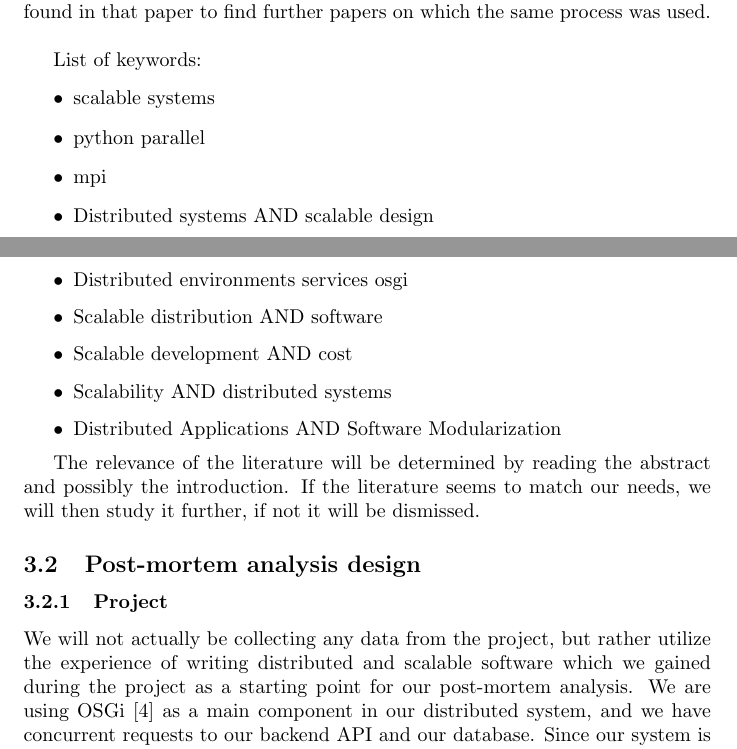
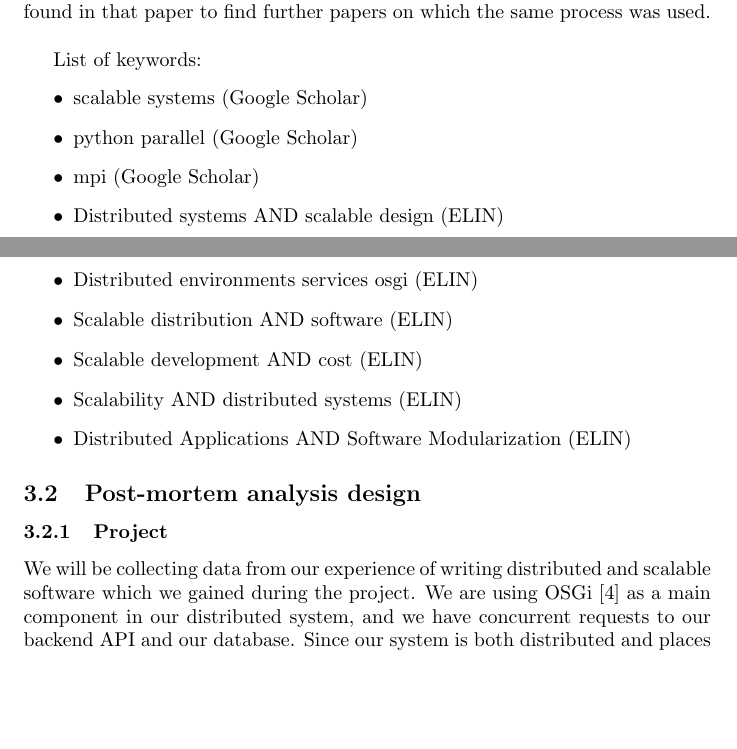
Before and after one commit to Norberg/thesis, a LaTeX thesis (thesis.tex): two parts of pages 3 and 4 of 10, joined at a grey line, cut so that both start at the same text, the shorter picture padded with empty space. Compiled offline with pdfLaTeX.

Commit message:
Clarified some things and fixed errors

```diff
--- a/thesis.tex
+++ b/thesis.tex
@@ -130,33 +133,26 @@ process was used.
 
 List of keywords:
 \begin{itemize}
-\item{scalable systems}
-\item{python parallel}
-\item{mpi}
-\item{Distributed systems AND scalable design}
-\item{Distributed environments services osgi}
-\item{Scalable distribution AND software}
-\item{Scalable development AND cost}
-\item{Scalability AND distributed systems}
-\item{Distributed Applications AND Software Modularization}
+\item{scalable systems (Google Scholar)}
+\item{python parallel (Google Scholar)}
+\item{mpi (Google Scholar)}
+\item{Distributed systems AND scalable design (ELIN)}
+\item{Distributed environments services osgi (ELIN)}
+\item{Scalable distribution AND software (ELIN)}
+\item{Scalable development AND cost (ELIN)}
+\item{Scalability AND distributed systems (ELIN)}
+\item{Distributed Applications AND Software Modularization (ELIN)}
 \end{itemize}
-
-%fixme: still needed?
-The relevance of the literature will be determined by reading the abstract and
-possibly the introduction. If the literature seems to match our needs, we will
-then study it further, if not it will be dismissed.
 
 \subsection{Post-mortem analysis design}
 
-%fixme clarify
 \subsubsection{Project}
-We will not actually be collecting any data from the project, but rather
-utilize the experience of writing distributed and scalable software which we
-gained during the project as a starting point for our post-mortem analysis. We
-are using OSGi \cite{marples2001open} as a main component in our distributed
-system, and we have concurrent requests to our backend API and our database.
-Since our system is both distributed and places high demands on scalability, we
-feel that we have at least some experience in the area.
+We will be collecting data from our experience of writing distributed and
+scalable software which we gained during the project. We are using OSGi
+\cite{marples2001open} as a main component in our distributed system, and we
+have concurrent requests to our backend API and our database. Since our system
+is both distributed and places high demands on scalability, we feel that we
+have at least some experience in the area.
 
 \subsubsection{MPI}
 We will also study how a more classical and well tested approach to writing
```
Also changed, not shown: thesis.tex (11 more changed lines).
